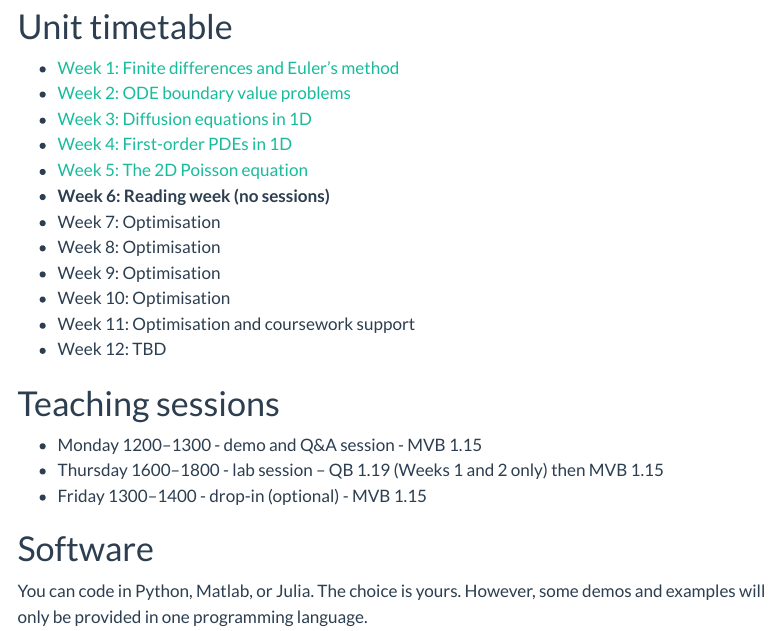
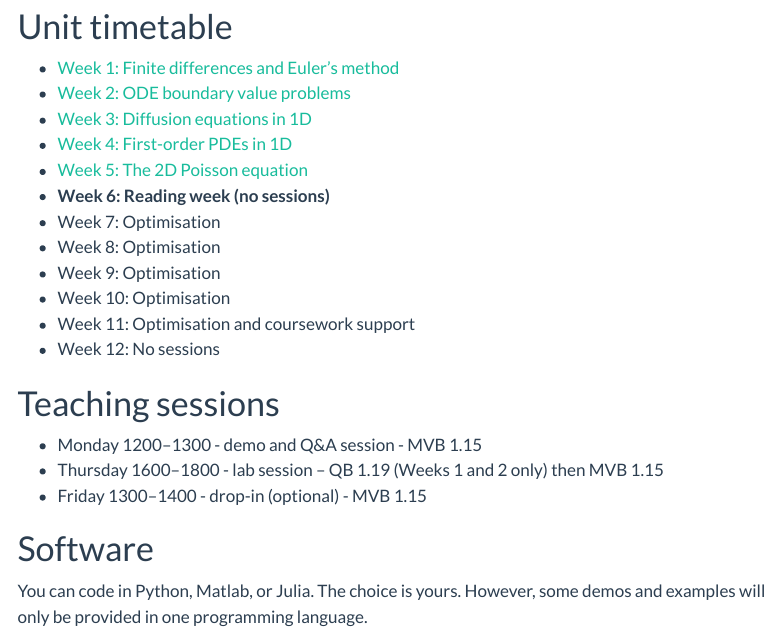
Before and after one commit to engmaths/semt30002, a Quarto document (index.qmd): the page in a window 1100 px wide, from 220 px down. Rendered offline with R 4.5, knitr and Pandoc in place of Quarto, with nearby package versions; menus at the side of the page are left out.

Commit message:
update timetable

```diff
--- a/index.qmd
+++ b/index.qmd
@@ -17,7 +17,7 @@ This unit will bring together your previous experience of solving mathematical p
 * Week 9: Optimisation
 * Week 10: Optimisation
 * Week 11: Optimisation and coursework support
-* Week 12: TBD
+* Week 12: No sessions
 
 # Teaching sessions
 
```
